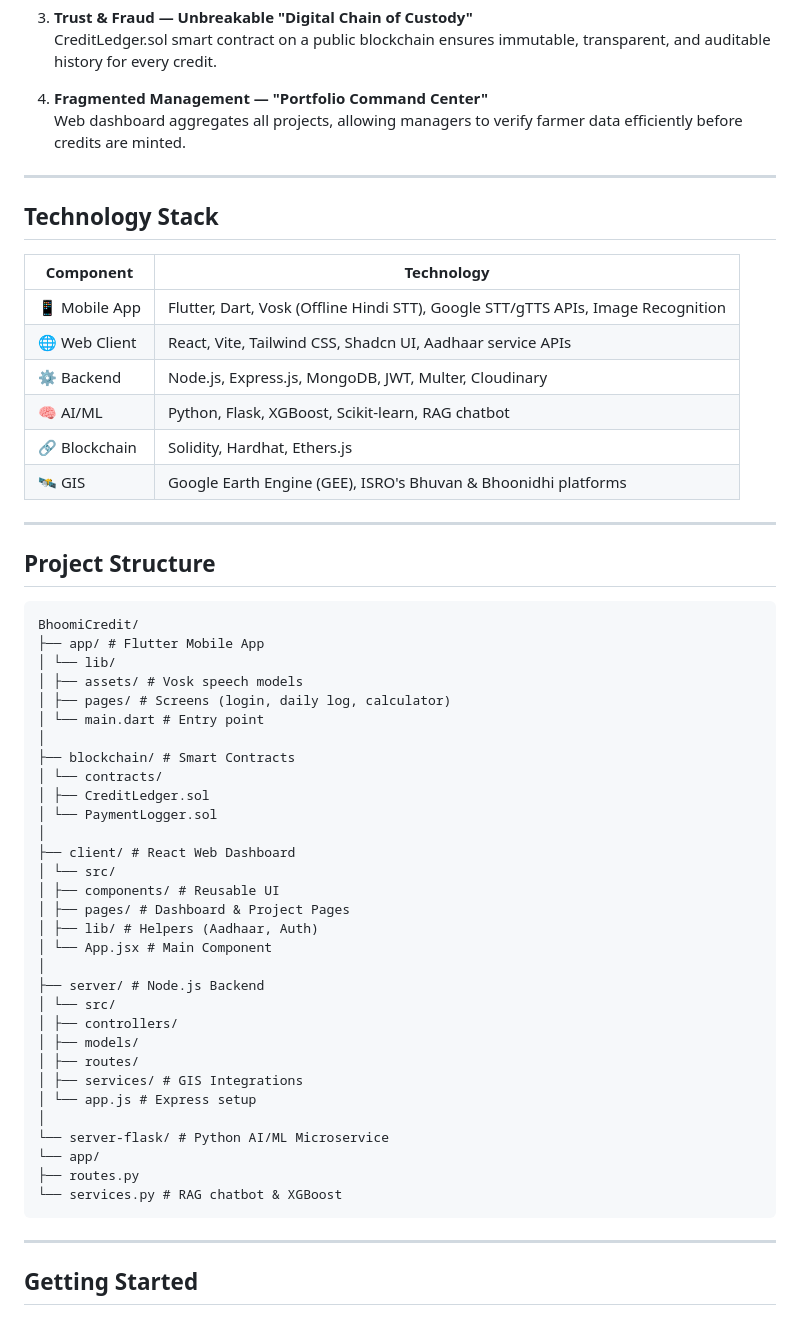
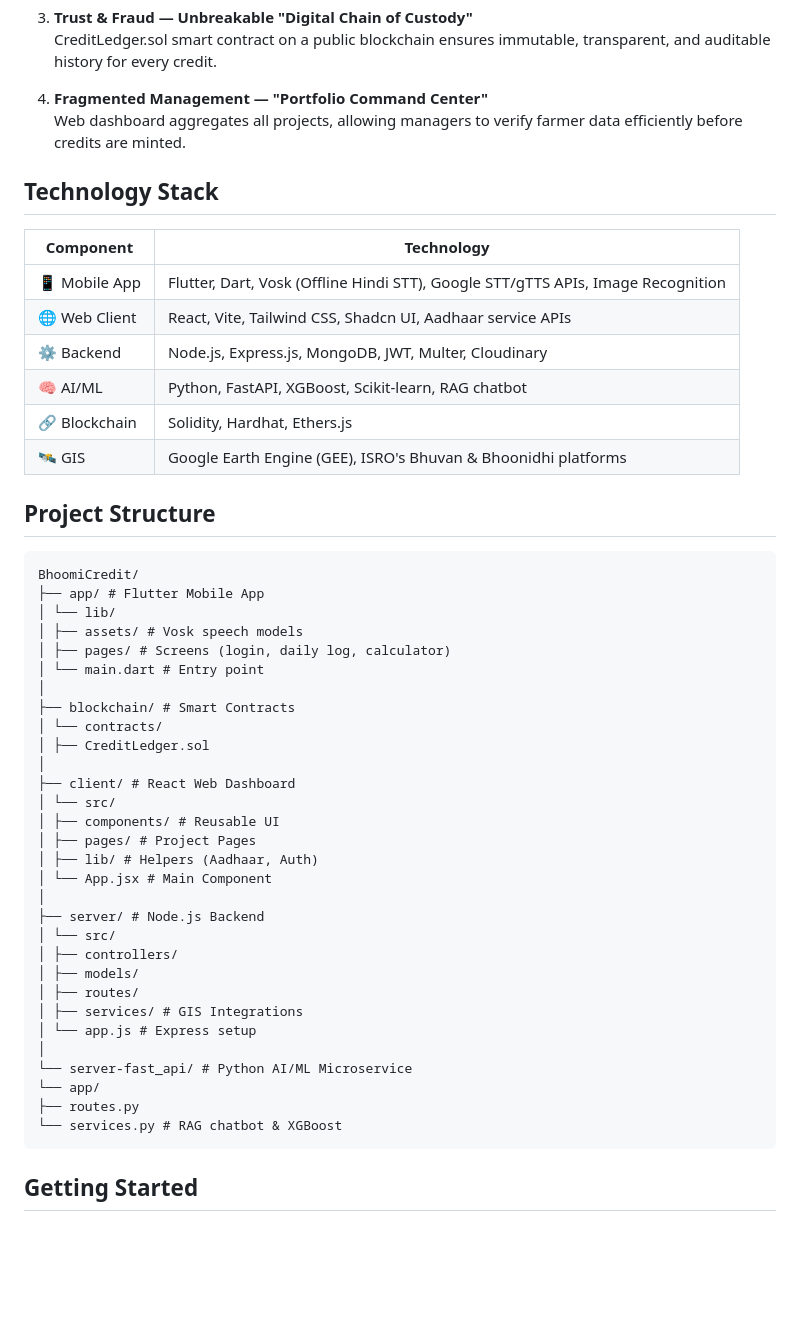
Before and after one commit to rakheOmar/KisaanCredit, a Markdown page: README.md, the part around the change printed below. Rendered like a GitHub page; blank space fills up the shorter version.

````diff
--- a/README.md
+++ b/README.md
@@ -44,8 +43,6 @@ Our platform integrates four innovations into a seamless ecosystem:
 4. **Fragmented Management — "Portfolio Command Center"**
    Web dashboard aggregates all projects, allowing managers to verify farmer data efficiently before credits are minted.
 
----
-
 ## Technology Stack
 
 | Component       | Technology |
@@ -53,11 +50,10 @@ Our platform integrates four innovations into a seamless ecosystem:
 | 📱 Mobile App   | Flutter, Dart, Vosk (Offline Hindi STT), Google STT/gTTS APIs, Image Recognition |
 | 🌐 Web Client   | React, Vite, Tailwind CSS, Shadcn UI, Aadhaar service APIs |
 | ⚙️ Backend      | Node.js, Express.js, MongoDB, JWT, Multer, Cloudinary |
-| 🧠 AI/ML        | Python, Flask, XGBoost, Scikit-learn, RAG chatbot |
+| 🧠 AI/ML        | Python, FastAPI, XGBoost, Scikit-learn, RAG chatbot |
 | 🔗 Blockchain   | Solidity, Hardhat, Ethers.js |
 | 🛰️ GIS          | Google Earth Engine (GEE), ISRO's Bhuvan & Bhoonidhi platforms |
 
----
 
 ## Project Structure
 ```
@@ -71,12 +67,11 @@ BhoomiCredit/
 ├── blockchain/ # Smart Contracts
 │ └── contracts/
 │ ├── CreditLedger.sol
-│ └── PaymentLogger.sol
 │
 ├── client/ # React Web Dashboard
 │ └── src/
 │ ├── components/ # Reusable UI
-│ ├── pages/ # Dashboard & Project Pages
+│ ├── pages/ # Project Pages
 │ ├── lib/ # Helpers (Aadhaar, Auth)
 │ └── App.jsx # Main Component
 │
@@ -88,14 +83,11 @@ BhoomiCredit/
 │ ├── services/ # GIS Integrations
 │ └── app.js # Express setup
 │
-└── server-flask/ # Python AI/ML Microservice
+└── server-fast_api/ # Python AI/ML Microservice
 └── app/
 ├── routes.py
 └── services.py # RAG chatbot & XGBoost
 ```
-
-
----
 
 ## Getting Started
 
````
Also changed, not shown: other parts of README.md (+12 -19 lines).
